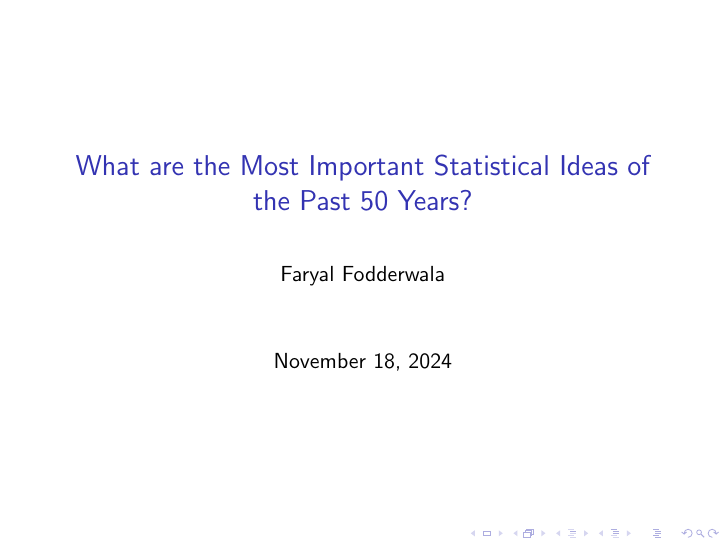
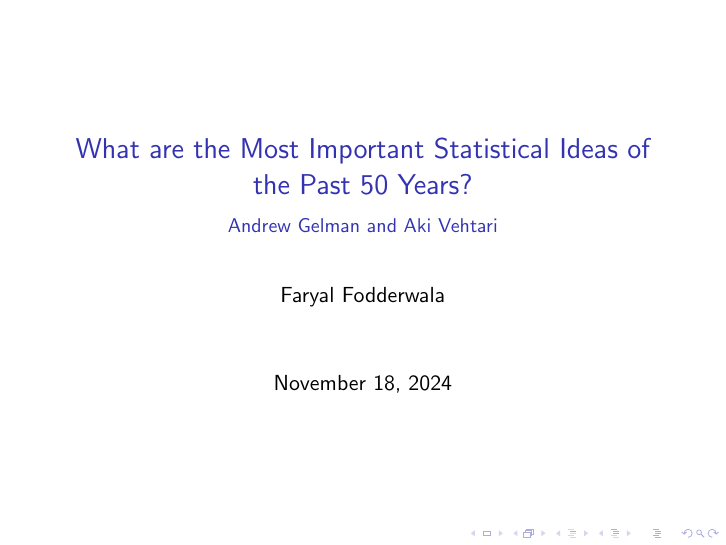
Before and after one commit to sw24f/seminar-presentation-fary678, LaTeX slides (seminarpresentation.tex): page 1 of 18. Compiled offline with pdfLaTeX.

Commit message:
updated formatting

```diff
--- a/seminarpresentation.tex
+++ b/seminarpresentation.tex
@@ -7,7 +7,9 @@
 \usepackage{booktabs} % For better tables
 
 % Title page
-\title{What are the Most Important Statistical Ideas of the Past 50 Years?}
+\title{What are the Most Important Statistical Ideas of the Past 50 Years?\\
+\vspace{0.5em}
+\small Andrew Gelman and Aki Vehtari}
 \author{Faryal Fodderwala}
 \date{\today}
 
```
Also changed, not shown: seminarpresentation.pdf, 1 other file.
